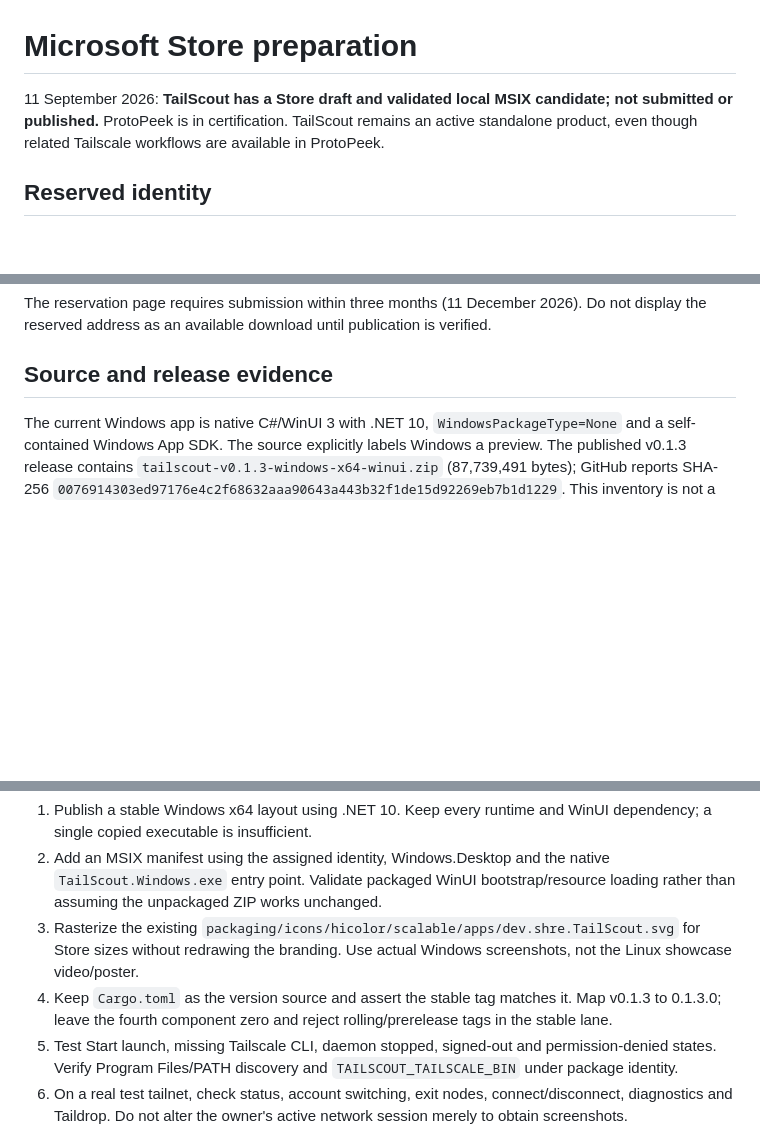
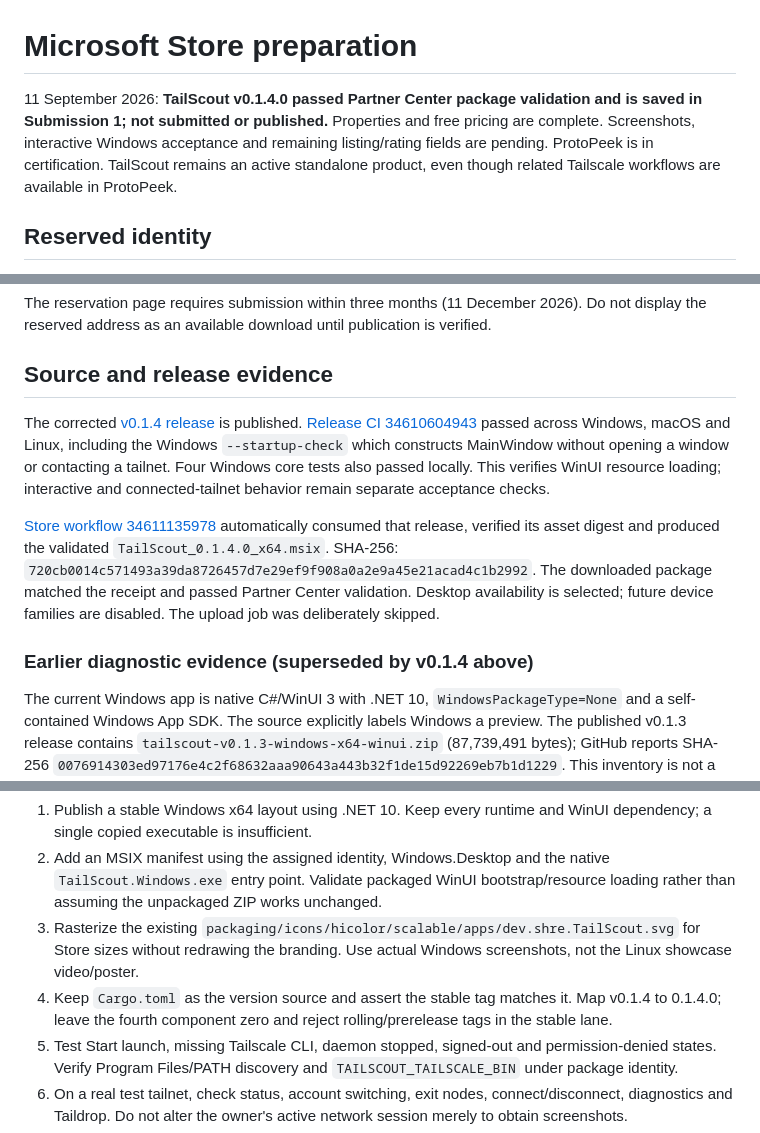
Before and after one commit to shreyam1008/tailScout, a Markdown page: docs/microsoft-store.md, 3 parts joined by grey strips. GitHub-like rendering; blank space fills up the shorter version.

Commit message:
docs: record validated TailScout Store package and automation

```diff
--- a/docs/microsoft-store.md
+++ b/docs/microsoft-store.md
@@ -1,6 +1,6 @@
 # Microsoft Store preparation
 
-11 September 2026: **TailScout has a Store draft and validated local MSIX candidate; not submitted or published.** ProtoPeek is in certification. TailScout remains an active standalone product, even though related Tailscale workflows are available in ProtoPeek.
+11 September 2026: **TailScout v0.1.4.0 passed Partner Center package validation and is saved in Submission 1; not submitted or published.** Properties and free pricing are complete. Screenshots, interactive Windows acceptance and remaining listing/rating fields are pending. ProtoPeek is in certification. TailScout remains an active standalone product, even though related Tailscale workflows are available in ProtoPeek.
 
 ## Reserved identity
 
@@ -16,6 +16,12 @@ The reservation page requires submission within three months (11 December 2026).
 
 ## Source and release evidence
 
+The corrected [v0.1.4 release](https://github.com/shreyam1008/tailScout/releases/tag/v0.1.4) is published. [Release CI 34610604943](https://github.com/shreyam1008/tailScout/actions/runs/34610604943) passed across Windows, macOS and Linux, including the Windows `--startup-check` which constructs MainWindow without opening a window or contacting a tailnet. Four Windows core tests also passed locally. This verifies WinUI resource loading; interactive and connected-tailnet behavior remain separate acceptance checks.
+
+[Store workflow 34611135978](https://github.com/shreyam1008/tailScout/actions/runs/34611135978) automatically consumed that release, verified its asset digest and produced the validated `TailScout_0.1.4.0_x64.msix`. SHA-256: `720cb0014c571493a39da8726457d7e29ef9f908a0a2e9a45e21acad4c1b2992`. The downloaded package matched the receipt and passed Partner Center validation. Desktop availability is selected; future device families are disabled. The upload job was deliberately skipped.
+
+### Earlier diagnostic evidence (superseded by v0.1.4 above)
+
 The current Windows app is native C#/WinUI 3 with .NET 10, `WindowsPackageType=None` and a self-contained Windows App SDK. The source explicitly labels Windows a preview. The published v0.1.3 release contains `tailscout-v0.1.3-windows-x64-winui.zip` (87,739,491 bytes); GitHub reports SHA-256 `0076914303ed97176e4c2f68632aaa90643a443b32f1de15d92269eb7b1d1229`. This inventory is not a fresh ZIP download or runtime test.
 
 The initial NETSDK1045 blocker was resolved using official .NET SDK 10.0.401 in an isolated local tools directory, leaving the system SDK unchanged. Windows core tests passed (4 tests), and a Release win-x64 self-contained native publish succeeded into `dist/store/native-x64`. This proves compilation and core tests, not packaged WinUI launch or Store acceptance; those remain pending.
@@ -29,7 +35,7 @@ Native computer control subsequently returned `GetCursorPos failed: Access is de
 1. Publish a stable Windows x64 layout using .NET 10. Keep every runtime and WinUI dependency; a single copied executable is insufficient.
 2. Add an MSIX manifest using the assigned identity, Windows.Desktop and the native `TailScout.Windows.exe` entry point. Validate packaged WinUI bootstrap/resource loading rather than assuming the unpackaged ZIP works unchanged.
 3. Rasterize the existing `packaging/icons/hicolor/scalable/apps/dev.shre.TailScout.svg` for Store sizes without redrawing the branding. Use actual Windows screenshots, not the Linux showcase video/poster.
-4. Keep `Cargo.toml` as the version source and assert the stable tag matches it. Map v0.1.3 to 0.1.3.0; leave the fourth component zero and reject rolling/prerelease tags in the stable lane.
+4. Keep `Cargo.toml` as the version source and assert the stable tag matches it. Map v0.1.4 to 0.1.4.0; leave the fourth component zero and reject rolling/prerelease tags in the stable lane.
 5. Test Start launch, missing Tailscale CLI, daemon stopped, signed-out and permission-denied states. Verify Program Files/PATH discovery and `TAILSCOUT_TAILSCALE_BIN` under package identity.
 6. On a real test tailnet, check status, account switching, exit nodes, connect/disconnect, diagnostics and Taildrop. Do not alter the owner's active network session merely to obtain screenshots.
 7. Test package install, update and uninstall. TailScout must not imply that uninstalling it also removes the separately installed Tailscale service.
```
Also changed, not shown: other parts of docs/microsoft-store.md (+2 -0 lines).
